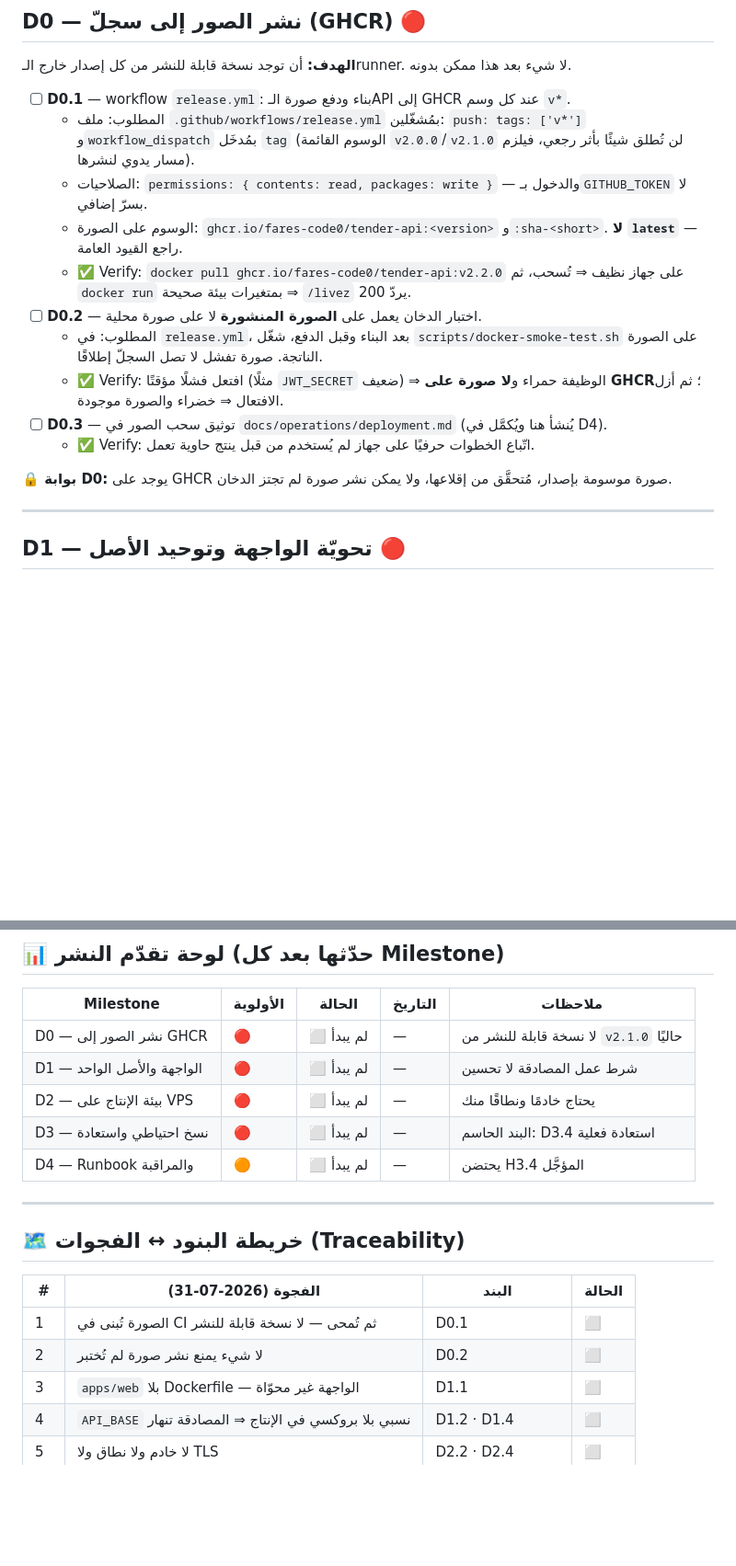
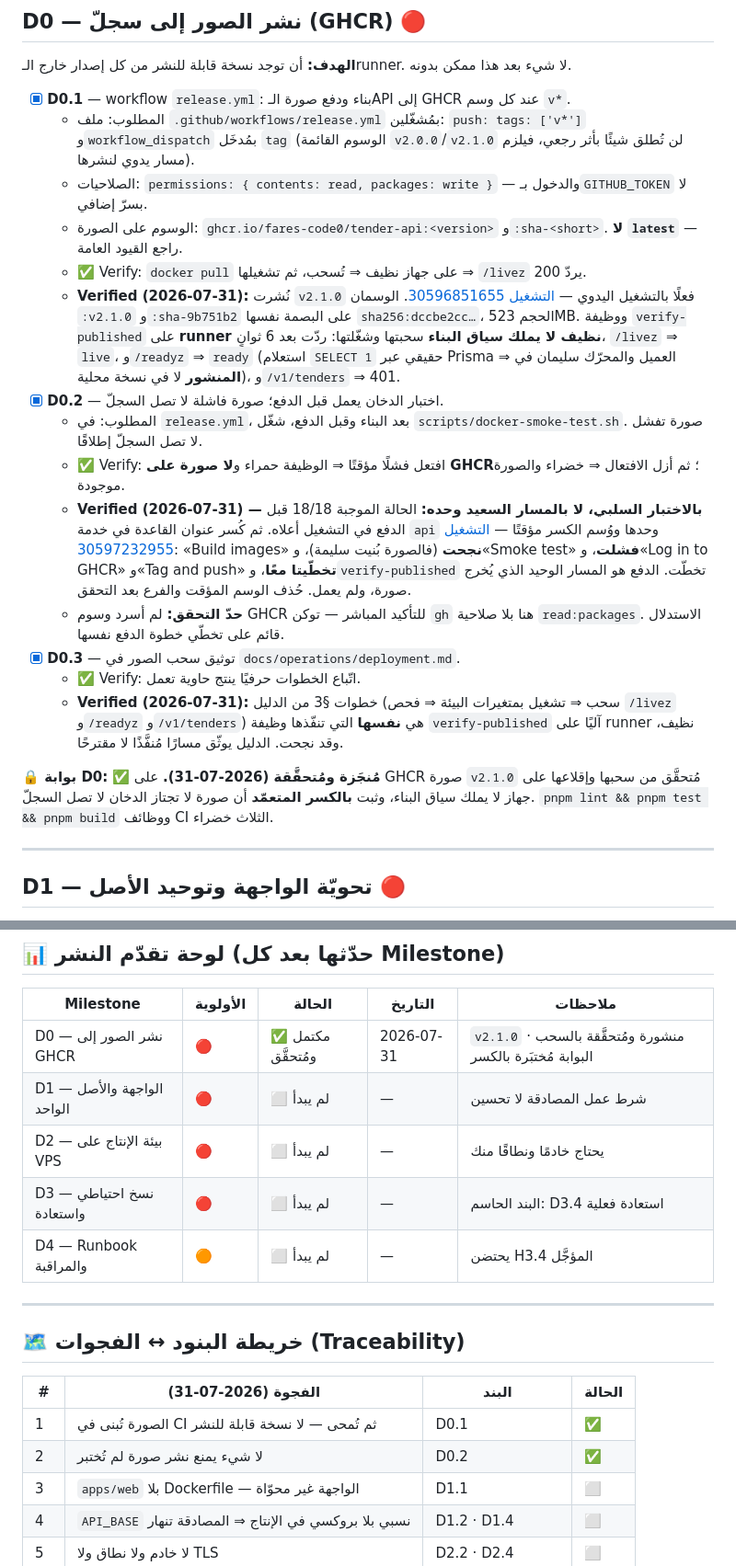
Before and after one commit to Fares-code0/tender_x, a Markdown page: CLAUDE_CODE_PROMPT_Tender_Deployment.md, 2 parts joined by grey strips. Shown at 92% size. GitHub-like rendering; blank space fills up the shorter version.

Commit message:
docs(D0): إغلاق بوابة D0 بدليل التشغيل الفعلي
الصورة `v2.1.0` منشورة على GHCR ومُتحقَّق منها بالسحب والتشغيل على runner
نظيف لا يملك سياق البناء: `/livez` و`/readyz` (استعلام حقيقي عبر Prisma)
و`/v1/tenders` ⇒ 401.

D0.2 أُغلق **بالاختبار السلبي لا بالمسار السعيد**: كُسر عنوان القاعدة في
خدمة api ووُسم الكسر مؤقتًا، فبُنيت الصورة بنجاح وفشل الدخان وتخطّت
خطوتا الدخول والدفع معًا. بوابة لم تُختبر بكسرها ليست بوابة.

ويُسجَّل حدّ التحقق: لم تُسرد وسوم GHCR مباشرةً (توكن gh بلا
`read:packages`)، والاستدلال قائم على تخطّي خطوة الدفع نفسها.

وسُجّلت في سجل المشاكل فجوة الهجرات: الصورة المنشورة بلا أداة prisma،
ومرحلة build غير منشورة — تُحسم في D2 بخيارين.

Co-Authored-By: Claude Opus 5 <noreply@anthropic.com>

```diff
--- a/CLAUDE_CODE_PROMPT_Tender_Deployment.md
+++ b/CLAUDE_CODE_PROMPT_Tender_Deployment.md
@@ -69,18 +69,22 @@ export const API_BASE = '/api/v1';
 
 **الهدف:** أن توجد نسخة قابلة للنشر من كل إصدار خارج الـrunner. لا شيء بعد هذا ممكن بدونه.
 
-- [ ] **D0.1** — workflow `release.yml`: بناء ودفع صورة الـAPI إلى GHCR عند كل وسم `v*`.
+- [x] **D0.1** — workflow `release.yml`: بناء ودفع صورة الـAPI إلى GHCR عند كل وسم `v*`.
   - المطلوب: ملف `.github/workflows/release.yml` بمُشغّلين: `push: tags: ['v*']` و`workflow_dispatch` بمُدخَل `tag` (الوسوم القائمة `v2.0.0`/`v2.1.0` لن تُطلق شيئًا بأثر رجعي، فيلزم مسار يدوي لنشرها).
   - الصلاحيات: `permissions: { contents: read, packages: write }` — والدخول بـ`GITHUB_TOKEN` لا بسرّ إضافي.
   - الوسوم على الصورة: `ghcr.io/fares-code0/tender-api:<version>` و`:sha-<short>`. **لا `latest`** — راجع القيود العامة.
-  - ✅ Verify: `docker pull ghcr.io/fares-code0/tender-api:v2.2.0` على جهاز نظيف ⇒ تُسحب، ثم `docker run` بمتغيرات بيئة صحيحة ⇒ `/livez` يردّ 200.
-- [ ] **D0.2** — اختبار الدخان يعمل على **الصورة المنشورة** لا على صورة محلية.
-  - المطلوب: في `release.yml`، بعد البناء وقبل الدفع، شغّل `scripts/docker-smoke-test.sh` على الصورة الناتجة. صورة تفشل لا تصل السجلّ إطلاقًا.
-  - ✅ Verify: افتعل فشلًا مؤقتًا (مثلًا `JWT_SECRET` ضعيف) ⇒ الوظيفة حمراء و**لا صورة على GHCR**؛ ثم أزل الافتعال ⇒ خضراء والصورة موجودة.
-- [ ] **D0.3** — توثيق سحب الصور في `docs/operations/deployment.md` (يُنشأ هنا ويُكمَّل في D4).
-  - ✅ Verify: اتّباع الخطوات حرفيًا على جهاز لم يُستخدم من قبل ينتج حاوية تعمل.
+  - ✅ Verify: `docker pull` على جهاز نظيف ⇒ تُسحب، ثم تشغيلها ⇒ `/livez` يردّ 200.
+  - **Verified (2026-07-31):** نُشرت `v2.1.0` فعلًا بالتشغيل اليدوي — [التشغيل 30596851655](https://github.com/Fares-code0/tender_x/actions/runs/30596851655). الوسمان `:v2.1.0` و`:sha-9b751b2` على البصمة نفسها `sha256:dccbe2cc…`، الحجم 523MB. ووظيفة `verify-published` على **runner نظيف لا يملك سياق البناء** سحبتها وشغّلتها: ردّت بعد 6 ثوانٍ، `/livez` ⇒ `live`، و`/readyz` ⇒ `ready` (استعلام `SELECT 1` حقيقي عبر Prisma ⇒ العميل والمحرّك سليمان في **المنشور** لا في نسخة محلية)، و`/v1/tenders` ⇒ 401.
+- [x] **D0.2** — اختبار الدخان يعمل قبل الدفع؛ صورة فاشلة لا تصل السجلّ.
+  - المطلوب: في `release.yml`، بعد البناء وقبل الدفع، شغّل `scripts/docker-smoke-test.sh`. صورة تفشل لا تصل السجلّ إطلاقًا.
+  - ✅ Verify: افتعل فشلًا مؤقتًا ⇒ الوظيفة حمراء و**لا صورة على GHCR**؛ ثم أزل الافتعال ⇒ خضراء والصورة موجودة.
+  - **Verified (2026-07-31) — بالاختبار السلبي، لا بالمسار السعيد وحده:** الحالة الموجبة 18/18 قبل الدفع في التشغيل أعلاه. ثم كُسر عنوان القاعدة في خدمة `api` وحدها ووُسم الكسر مؤقتًا — [التشغيل 30597232955](https://github.com/Fares-code0/tender_x/actions/runs/30597232955): «Build images» **نجحت** (فالصورة بُنيت سليمة)، و«Smoke test» **فشلت**، و«Log in to GHCR» و«Tag and push» **تخطّيتا معًا**، و`verify-published` تخطّت. الدفع هو المسار الوحيد الذي يُخرج صورة، ولم يعمل. حُذف الوسم المؤقت والفرع بعد التحقق.
+  - **حدّ التحقق:** لم أسرد وسوم GHCR للتأكيد المباشر — توكن `gh` هنا بلا صلاحية `read:packages`. الاستدلال قائم على تخطّي خطوة الدفع نفسها.
+- [x] **D0.3** — توثيق سحب الصور في `docs/operations/deployment.md`.
+  - ✅ Verify: اتّباع الخطوات حرفيًا ينتج حاوية تعمل.
+  - **Verified (2026-07-31):** خطوات §3 من الدليل (سحب ⇒ تشغيل بمتغيرات البيئة ⇒ فحص `/livez` و`/readyz` و`/v1/tenders`) هي **نفسها** التي تنفّذها وظيفة `verify-published` آليًا على runner نظيف، وقد نجحت. الدليل يوثّق مسارًا مُنفَّذًا لا مقترحًا.
 
-**🔒 بوابة D0:** يوجد على GHCR صورة موسومة بإصدار، مُتحقَّق من إقلاعها، ولا يمكن نشر صورة لم تجتز الدخان.
+**🔒 بوابة D0:** ✅ **مُنجَزة ومُتحقَّقة (2026-07-31).** على GHCR صورة `v2.1.0` مُتحقَّق من سحبها وإقلاعها على جهاز لا يملك سياق البناء، وثبت **بالكسر المتعمّد** أن صورة لا تجتاز الدخان لا تصل السجلّ. `pnpm lint && pnpm test && pnpm build` ووظائف CI الثلاث خضراء.
 
 ---
 
@@ -204,7 +208,7 @@ export const API_BASE = '/api/v1';
 
 | Milestone | الأولوية | الحالة | التاريخ | ملاحظات |
 | --- | --- | --- | --- | --- |
-| D0 — نشر الصور إلى GHCR | 🔴 | ⬜ لم يبدأ | — | لا نسخة قابلة للنشر من `v2.1.0` حاليًا |
+| D0 — نشر الصور إلى GHCR | 🔴 | ✅ مكتمل ومُتحقَّق | 2026-07-31 | `v2.1.0` منشورة ومُتحقَّقة بالسحب · البوابة مُختبَرة بالكسر |
 | D1 — الواجهة والأصل الواحد | 🔴 | ⬜ لم يبدأ | — | شرط عمل المصادقة لا تحسين |
 | D2 — بيئة الإنتاج على VPS | 🔴 | ⬜ لم يبدأ | — | يحتاج خادمًا ونطاقًا منك |
 | D3 — نسخ احتياطي واستعادة | 🔴 | ⬜ لم يبدأ | — | البند الحاسم: D3.4 استعادة فعلية |
@@ -216,8 +220,8 @@ export const API_BASE = '/api/v1';
 
 | # | الفجوة (2026-07-31) | البند | الحالة |
 | --- | --- | --- | --- |
-| 1 | الصورة تُبنى في CI ثم تُمحى — لا نسخة قابلة للنشر | D0.1 | ⬜ |
-| 2 | لا شيء يمنع نشر صورة لم تُختبر | D0.2 | ⬜ |
+| 1 | الصورة تُبنى في CI ثم تُمحى — لا نسخة قابلة للنشر | D0.1 | ✅ |
+| 2 | لا شيء يمنع نشر صورة لم تُختبر | D0.2 | ✅ |
 | 3 | `apps/web` بلا Dockerfile — الواجهة غير محوّاة | D1.1 | ⬜ |
 | 4 | `API_BASE` نسبي بلا بروكسي في الإنتاج ⇒ المصادقة تنهار | D1.2 · D1.4 | ⬜ |
 | 5 | لا خادم ولا نطاق ولا TLS | D2.2 · D2.4 | ⬜ |
```
Also changed, not shown: other parts of CLAUDE_CODE_PROMPT_Tender_Deployment.md (+2 -1 lines).
